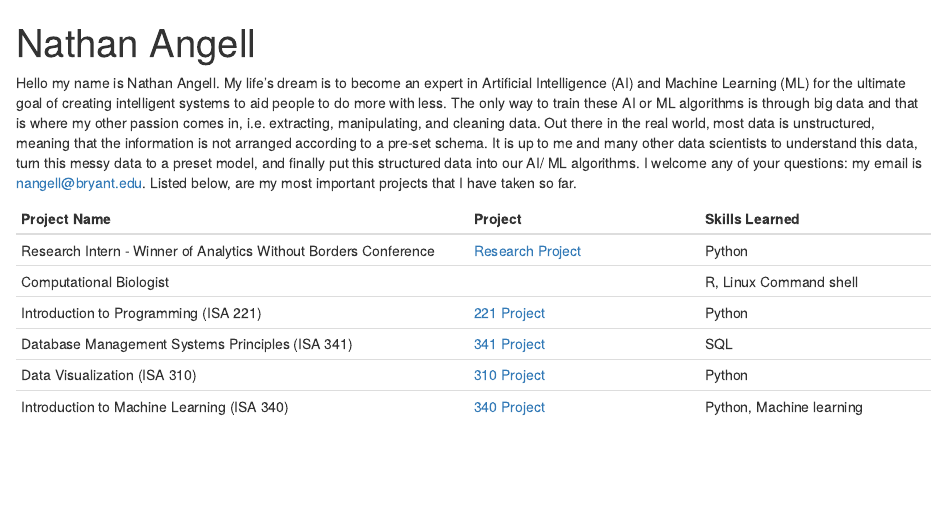
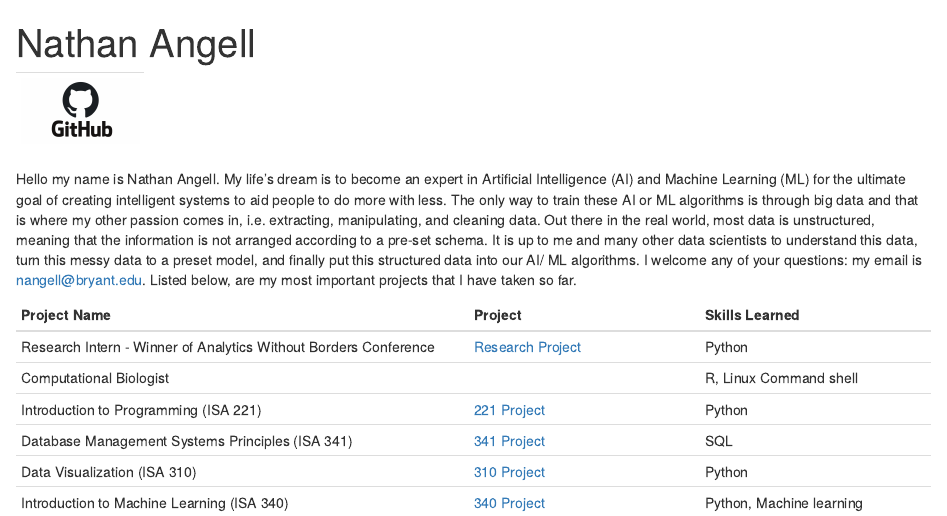
Before and after one commit to nangell18/nangell_projects.github.io, an R Markdown document (index.Rmd): the page in a window 1100 px wide, from its top. The pictures show the output file index.html that the author committed with the source, opened offline.

Commit message:
commit a github image

````diff
--- a/index.Rmd
+++ b/index.Rmd
@@ -6,6 +6,10 @@ output: html_document
 ```{r setup, include=FALSE}
 knitr::opts_chunk$set(echo = TRUE)
 ```
+---------
+![](github.png)
+
+---------
 
 Hello my name is Nathan Angell. My life's dream is to become an expert in Artificial Intelligence (AI) and Machine Learning (ML) for the ultimate goal of creating intelligent systems to aid people to do more with less. The only way to train these AI or ML algorithms is through big data and that is where my other passion comes in, i.e. extracting, manipulating, and cleaning data. Out there in the real world, most data is unstructured, meaning that the information is not arranged according to a pre-set schema. It is up to me and many other data scientists to understand this data, turn this messy data to a preset model, and finally put this structured data into our AI/ ML algorithms. I welcome any of your questions: my email is nangell@bryant.edu. Listed below, are my most important projects that I have taken so far.
 
````
Also changed, not shown: github.png (added), index.html.
